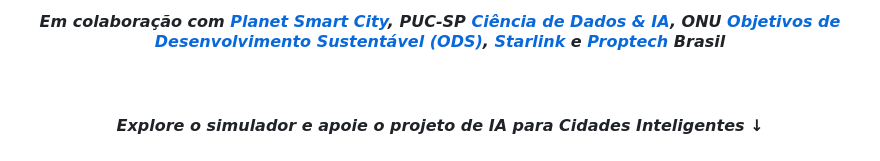
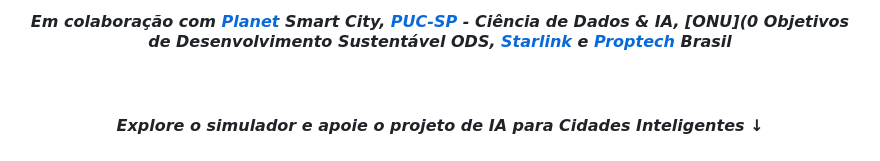
Before and after one commit to Mindful-AI-Assistants/planet-smart-city-laguna-iot-pucsp, a Markdown page: README.pt_BR.md, the part around one of its changes. Drawn GitHub-style.

Commit message:
Update README.pt_BR.md
Signed-off-by: Fabiana  🧬 Campanari <113218619+FabianaCampanari@users.noreply.github.com>

```diff
--- a/README.pt_BR.md
+++ b/README.pt_BR.md
@@ -23,6 +23,6 @@
 
 
-#### <p align="center"> ***Em colaboração com [Planet Smart City](), PUC-SP [Ciência de Dados & IA](), ONU [Objetivos de Desenvolvimento Sustentável (ODS)](), [Starlink]() e [Proptech]() Brasil***
+#### <p align="center"> ***Em colaboração com [Planet]() Smart City, [PUC-SP]() - Ciência de Dados & IA, [ONU](0 Objetivos de Desenvolvimento Sustentável ODS, [Starlink]() e [Proptech]() Brasil***
 
 
  <br>
```
Also changed, not shown: other parts of README.pt_BR.md (+2 -2 lines).
